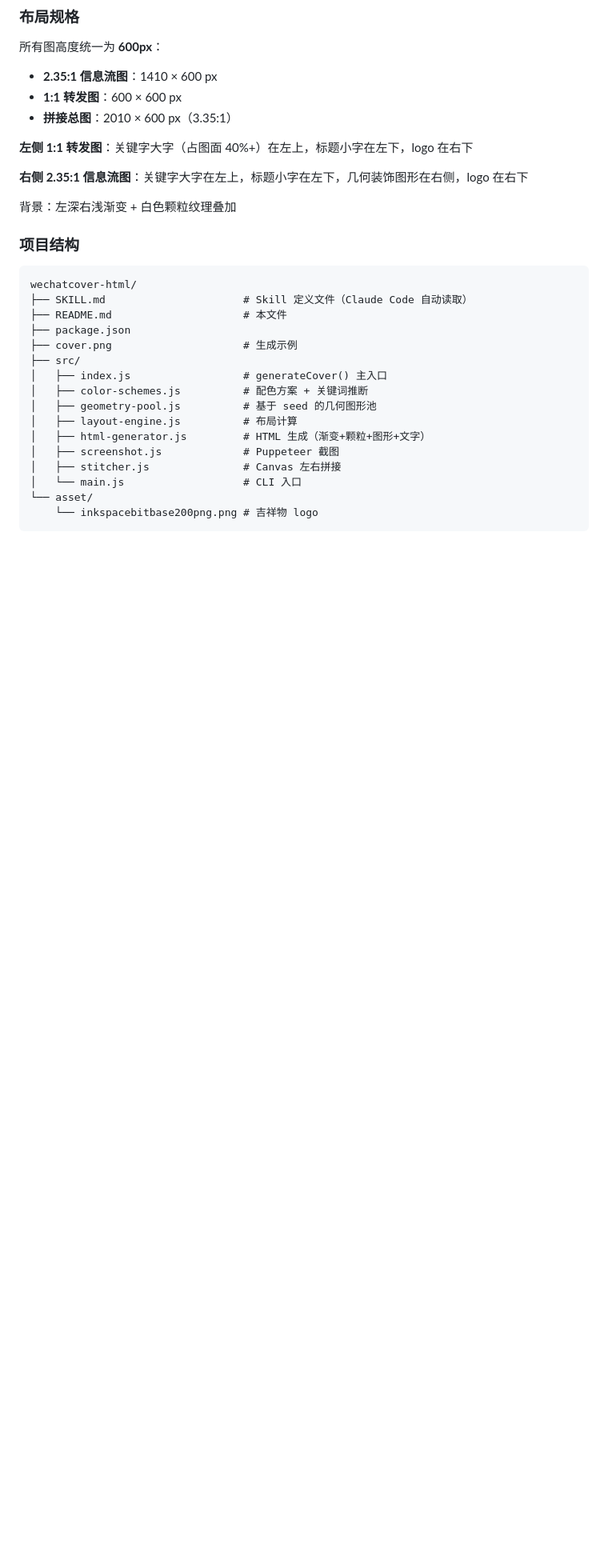
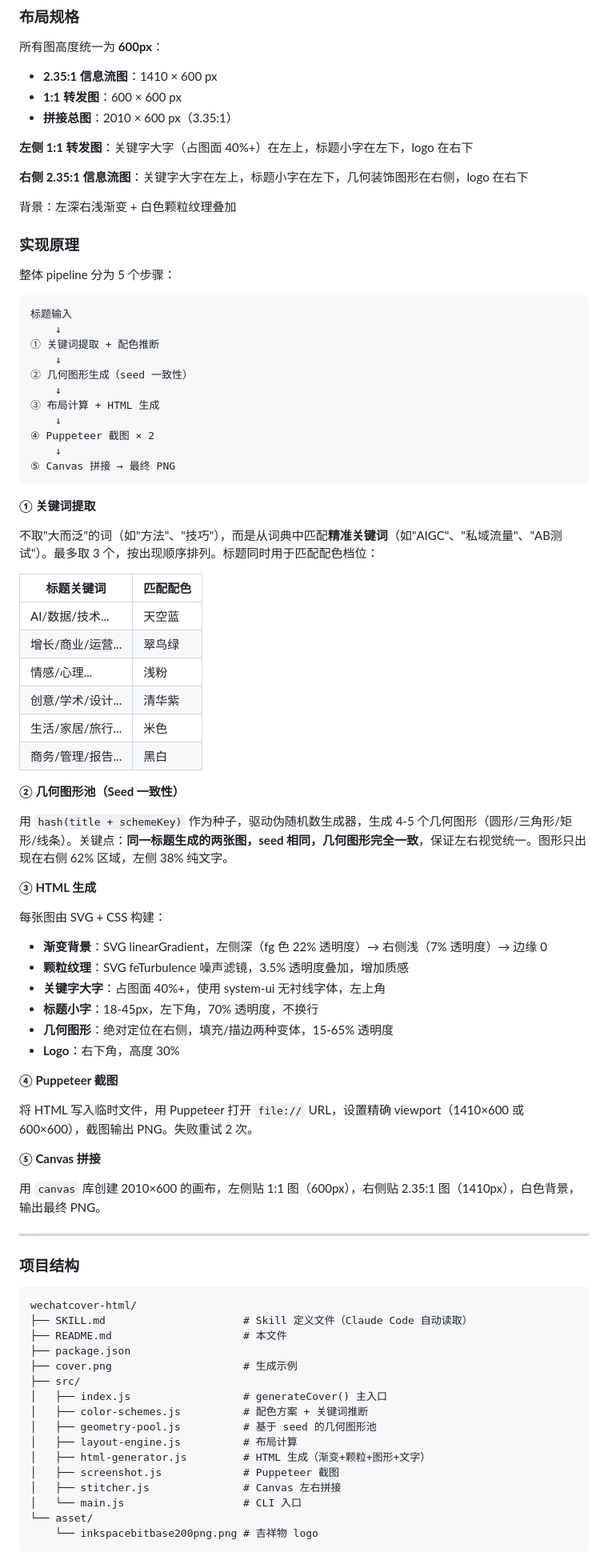
Before and after one commit to chenzhaoxuan0/wechatcover-html, a Markdown page: README.md, the part around one of its changes. Shown at 80% size. Drawn GitHub-style; blank space fills up the shorter version.

````diff
--- a/README.md
+++ b/README.md
@@ -83,6 +83,61 @@ Claude Code 会自动调用此 Skill 生成封面图。
 **右侧 2.35:1 信息流图**：关键字大字在左上，标题小字在左下，几何装饰图形在右侧，logo 在右下
 
 背景：左深右浅渐变 + 白色颗粒纹理叠加
+
+### 实现原理
+
+整体 pipeline 分为 5 个步骤：
+
+```
+标题输入
+    ↓
+① 关键词提取 + 配色推断
+    ↓
+② 几何图形生成（seed 一致性）
+    ↓
+③ 布局计算 + HTML 生成
+    ↓
+④ Puppeteer 截图 × 2
+    ↓
+⑤ Canvas 拼接 → 最终 PNG
+```
+
+**① 关键词提取**
+
+不取"大而泛"的词（如"方法"、"技巧"），而是从词典中匹配**精准关键词**（如"AIGC"、"私域流量"、"AB测试"）。最多取 3 个，按出现顺序排列。标题同时用于匹配配色档位：
+
+| 标题关键词 | 匹配配色 |
+|-----------|---------|
+| AI/数据/技术... | 天空蓝 |
+| 增长/商业/运营... | 翠鸟绿 |
+| 情感/心理... | 浅粉 |
+| 创意/学术/设计... | 清华紫 |
+| 生活/家居/旅行... | 米色 |
+| 商务/管理/报告... | 黑白 |
+
+**② 几何图形池（Seed 一致性）**
+
+用 `hash(title + schemeKey)` 作为种子，驱动伪随机数生成器，生成 4-5 个几何图形（圆形/三角形/矩形/线条）。关键点：**同一标题生成的两张图，seed 相同，几何图形完全一致**，保证左右视觉统一。图形只出现在右侧 62% 区域，左侧 38% 纯文字。
+
+**③ HTML 生成**
+
+每张图由 SVG + CSS 构建：
+- **渐变背景**：SVG linearGradient，左侧深（fg 色 22% 透明度）→ 右侧浅（7% 透明度）→ 边缘 0
+- **颗粒纹理**：SVG feTurbulence 噪声滤镜，3.5% 透明度叠加，增加质感
+- **关键字大字**：占图面 40%+，使用 system-ui 无衬线字体，左上角
+- **标题小字**：18-45px，左下角，70% 透明度，不换行
+- **几何图形**：绝对定位在右侧，填充/描边两种变体，15-65% 透明度
+- **Logo**：右下角，高度 30%
+
+**④ Puppeteer 截图**
+
+将 HTML 写入临时文件，用 Puppeteer 打开 `file://` URL，设置精确 viewport（1410×600 或 600×600），截图输出 PNG。失败重试 2 次。
+
+**⑤ Canvas 拼接**
+
+用 `canvas` 库创建 2010×600 的画布，左侧贴 1:1 图（600px），右侧贴 2.35:1 图（1410px），白色背景，输出最终 PNG。
+
+---
 
 ### 项目结构
 
````
Also changed, not shown: other parts of README.md (+44 -0 lines).
